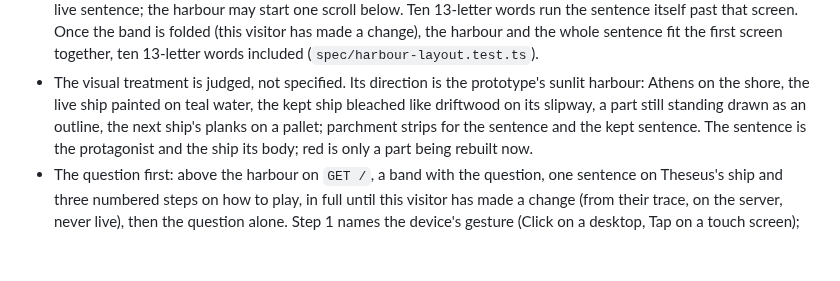
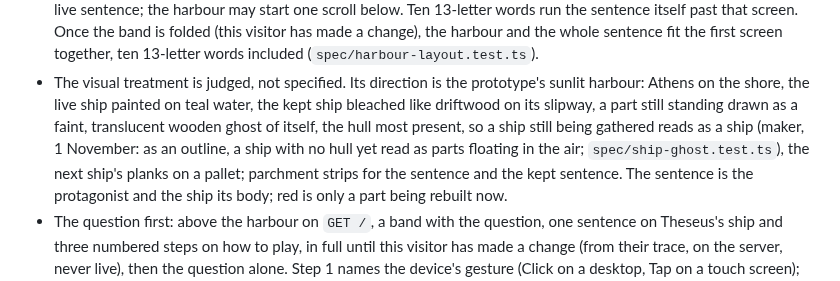
Before and after one commit to comp4020-agentic-coding-studio/comp4020-final-baizhenh884-dev, a Markdown page: CLAUDE.md, the part around the change. Rendered like a GitHub page; blank space fills up the shorter version.

Commit message:
docs: CLAUDE.md, a kept ship's missing part is a faint wooden ghost of itself

```diff
--- a/CLAUDE.md
+++ b/CLAUDE.md
@@ -618,7 +618,10 @@ hold.
 - The visual treatment is judged, not specified. Its direction is the
   prototype's sunlit harbour: Athens on the shore, the live ship painted on
   teal water, the kept ship bleached like driftwood on its slipway, a part
-  still standing drawn as an outline, the next ship's planks on a pallet;
+  still standing drawn as a faint, translucent wooden ghost of itself, the
+  hull most present, so a ship still being gathered reads as a ship (maker,
+  1 November: as an outline, a ship with no hull yet read as parts floating
+  in the air; `spec/ship-ghost.test.ts`), the next ship's planks on a pallet;
   parchment strips for the sentence and the kept sentence. The sentence is
   the protagonist and the ship its body; red is only a part being rebuilt
   now.
```
